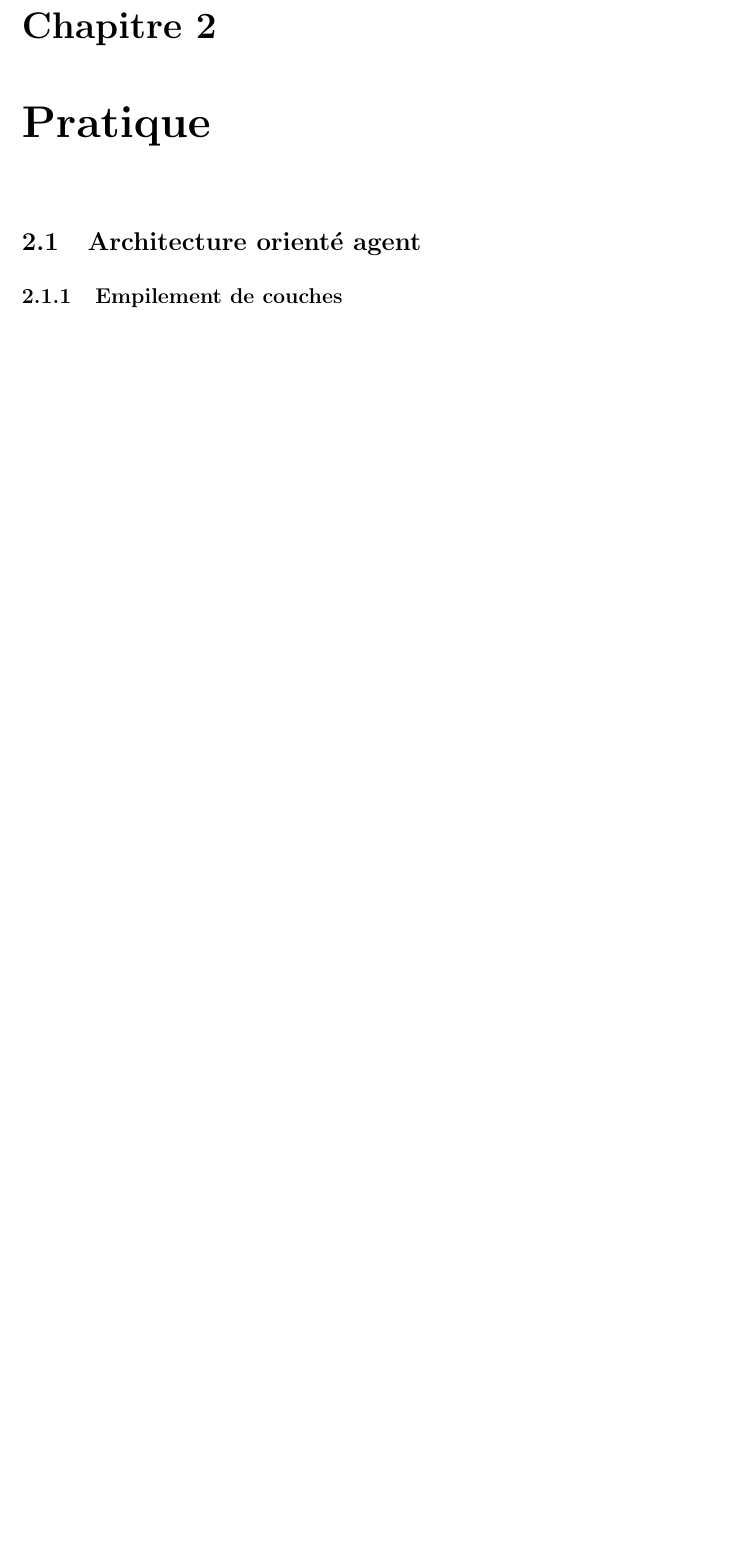
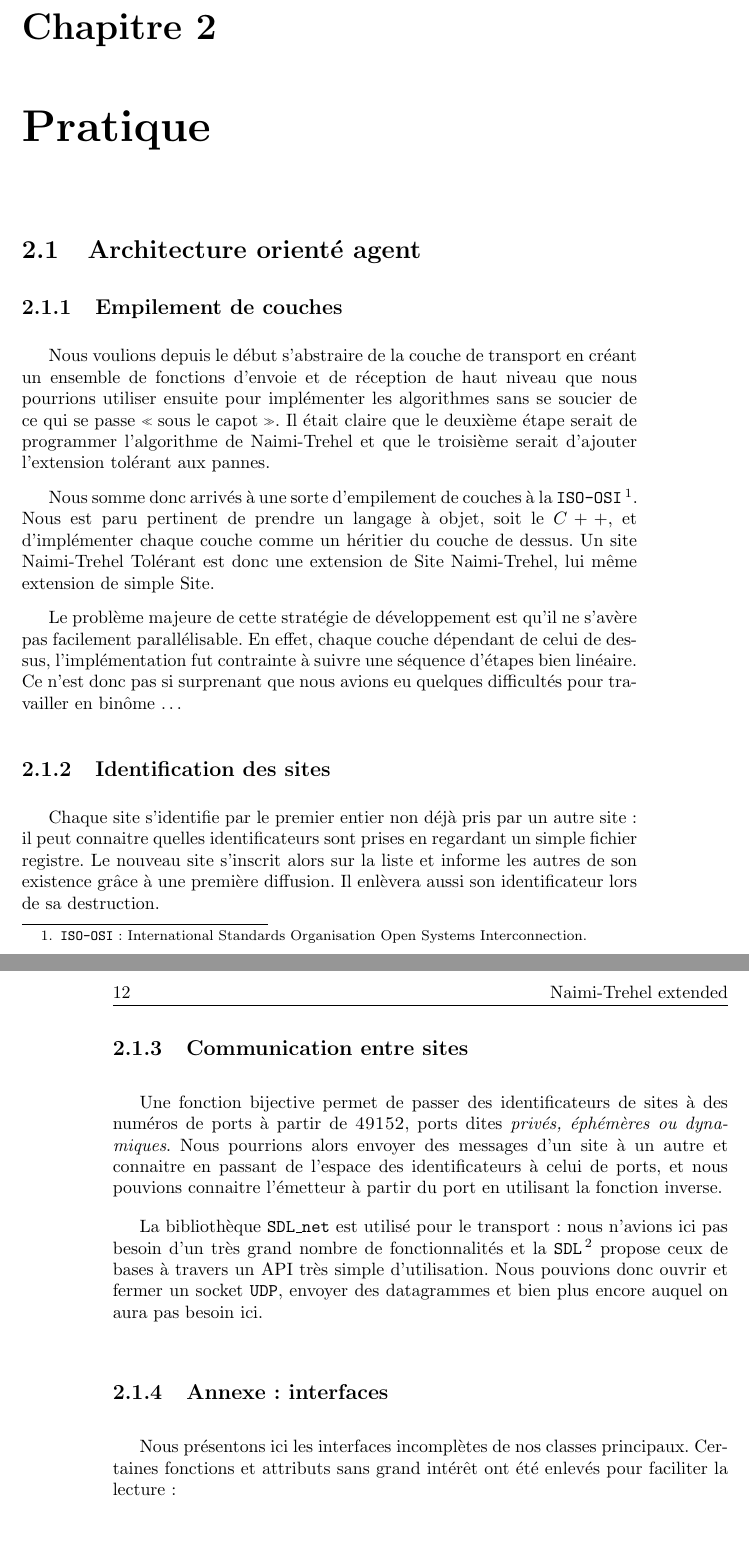
Before and after one commit to wilbefast/TP_Algorithmes_Distribues, a LaTeX book (rapport/rapport_main.tex, which reads rapport/3_architecture_oriente_agent/1_empilement_de_couches.tex, rapport/3_architecture_oriente_agent/2_identification.tex, rapport/3_architecture_oriente_agent/3_communication.tex): part of page 11 of 15 before the commit and two parts of pages 11 and 12 of 17 after it, the two joined at a grey line, cut so that both start at the same text, the shorter picture padded with empty space. Compiled offline with pdfLaTeX.

Commit message:
final commit before spellchecking

```diff
--- a/rapport/3_architecture_oriente_agent/1_empilement_de_couches.tex
+++ b/rapport/3_architecture_oriente_agent/1_empilement_de_couches.tex
@@ -0,0 +1,5 @@
+Nous voulions depuis le début s'abstraire de la couche de transport en créant un ensemble de fonctions d'envoie et de réception de haut niveau que nous pourrions utiliser ensuite pour implémenter les algorithmes sans se soucier de ce qui se passe \og sous le capot\fg{}. Il était claire que le deuxième étape serait de programmer l'algorithme de Naimi-Trehel et que le troisième serait d'ajouter l'extension tolérant aux pannes.
+
+Nous somme donc arrivés à une sorte d'empilement de couches à la \texttt{ISO-OSI}\footnote{\texttt{ISO-OSI} : International Standards Organisation Open Systems Interconnection.}. Nous est paru pertinent de prendre un langage à objet, soit le $C++$, et d'implémenter chaque couche comme un héritier du couche de dessus. Un site Naimi-Trehel Tolérant est donc une extension de Site Naimi-Trehel, lui même extension de simple Site.
+
+Le problème majeure de cette stratégie de développement est qu'il ne s'avère pas facilement parallélisable. En effet, chaque couche dépendant de celui de dessus, l'implémentation fut contrainte à suivre une séquence d'étapes bien linéaire. Ce n'est donc pas si surprenant que nous avions eu quelques difficultés pour travailler en binôme \dots
--- /dev/null
+++ b/rapport/3_architecture_oriente_agent/2_identification.tex
@@ -0,0 +1 @@
+Chaque site s'identifie par le premier entier non déjà pris par un autre site : il peut connaitre quelles identificateurs sont prises en regardant un simple fichier registre. Le nouveau site s'inscrit alors sur la liste et informe les autres de son existence grâce à une première diffusion. Il enlèvera aussi son identificateur lors de sa destruction.
--- /dev/null
+++ b/rapport/3_architecture_oriente_agent/3_communication.tex
@@ -0,0 +1,3 @@
+Une fonction bijective permet de passer des identificateurs de sites à des numéros de ports à partir de \textsc{49152}, ports dites \emph{privés, éphémères ou dynamiques}. Nous pourrions alors envoyer des messages d'un site à un autre et connaitre en passant de l'espace des identificateurs à celui de ports, et nous pouvions connaitre l'émetteur à partir du port en utilisant la fonction inverse.
+
+La bibliothèque \texttt{SDL\_net} est utilisé pour le transport : nous n'avions ici pas besoin d'un très grand nombre de fonctionnalités et la \texttt{SDL}\footnote{SDL : Simple DirectMedia Layer.} propose ceux de bases à travers un API très simple d'utilisation. Nous pouvions donc ouvrir et fermer un socket \texttt{UDP}, envoyer des datagrammes et bien plus encore auquel on aura pas besoin ici.
--- /dev/null
+++ b/rapport/3_architecture_oriente_agent/4_headers.tex
@@ -0,0 +1 @@
+Nous présentons ici les interfaces incomplètes de nos classes principaux. Certaines fonctions et attributs sans grand intérêt ont été enlevés pour faciliter la lecture :
--- a/rapport/rapport_main.tex
+++ b/rapport/rapport_main.tex
@@ -82,3 +82,9 @@ emphstyle=\color{type}}
 \section{Architecture orienté agent}
 \subsection{Empilement de couches}
 \input{3_architecture_oriente_agent/1_empilement_de_couches.tex}
+\subsection{Identification des sites}
+\input{3_architecture_oriente_agent/2_identification.tex}
+\subsection{Communication entre sites}
+\input{3_architecture_oriente_agent/3_communication.tex}
+\subsection{Annexe : interfaces}
+\input{3_architecture_oriente_agent/4_headers.tex}
```
Also changed, not shown: rapport/2_tolerance_aux_pannes/3_extension_de_SABS.tex (+11 -0 lines), rapport/conclusion.tex (+1 -1 lines), rapport/introduction.tex (+1 -1 lines), rapport/3_architecture_oriente_agent/2_site.tex (deleted), rapport/3_architecture_oriente_agent/3_naimitrehelsite.tex (deleted), rapport/3_architecture_oriente_agent/4_safenaimitrehelsite.tex (deleted), rapport/3_architecture_oriente_agent/4_headers.tex (9 more changed lines), rapport/rapport_main.tex (6 more changed lines), 3 other files.
